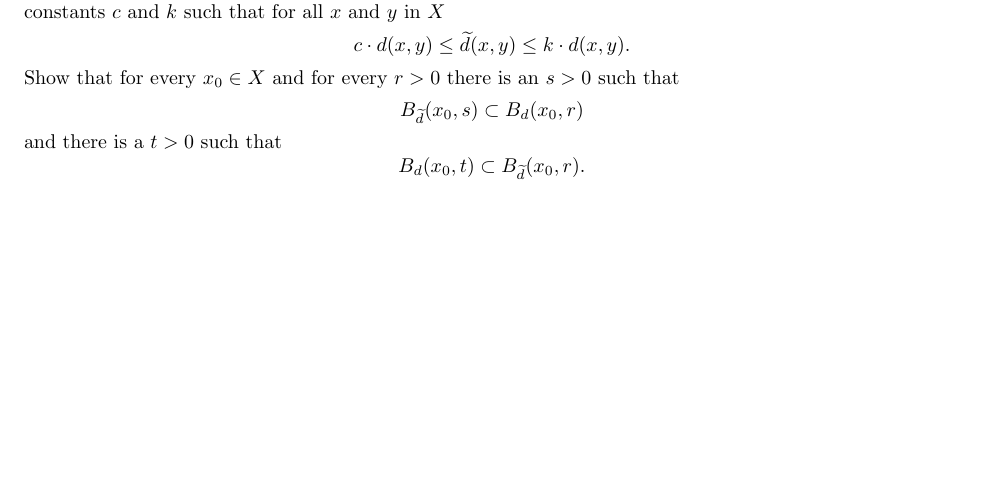
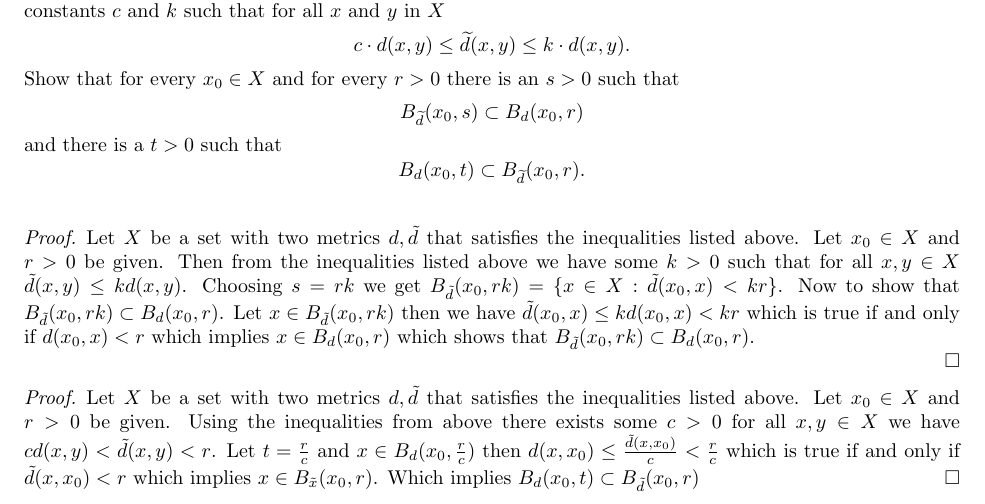
Before and after one commit to cmcdev-code/Homework-Junior-Year, a LaTeX problem sheet (Topology/Homework1.tex): part of page 2 of 2 before the commit and part of page 2 of 3 after it, cut so that both start at the same text, the shorter picture padded with empty space. Compiled offline with pdfLaTeX.

Commit message:
Finished a couple more problems

```diff
--- a/Topology/Homework1.tex
+++ b/Topology/Homework1.tex
@@ -141,6 +141,17 @@ and there is a $t >0$ such that
 
 \vspace{.15in}
 
+\begin{proof}
+    Let $X$ be a set with two metrics $d,\tilde{d}$ that satisfies the inequalities listed above. Let $x_0\in X$ and $r>0$ be given. Then from the inequalities listed above we have some $k>0$ such that for all $x,y \in X$ $\tilde{d}(x,y)\leq kd(x,y)$. Choosing $s=rk$ we get $B_{\tilde{d}}(x_0,rk)=\{x\in X: \tilde{d}(x_0,x)< kr\}$. Now to show that $B_{\tilde{d}}(x_0,rk)\subset B_{d}(x_0,r)$. Let $x\in B_{\tilde{d}}(x_0,rk)$ then we have $\tilde{d}(x_0,x)\leq kd(x_0,x)<kr$ which is true if and only if $d(x_0,x)<r$ which implies $x\in B_d(x_0,r)$ which shows that $B_{\tilde{d}}(x_0,rk)\subset B_d(x_0,r)$.
+
+
+
+\end{proof}
+
+\begin{proof}
+    Let $X$ be a set with two metrics $d,\tilde{d}$ that satisfies the inequalities listed above. Let $x_0\in X$ and $r>0$ be given. Using the inequalities from above there exists some $c>0$ for all $x,y\in X$ we have $cd(x,y)<\tilde{d}(x,y)<r$. Let $t=\frac{r}{c}$ and $x\in B_d(x_0,\frac{r}{c})$ then $d(x,x_0)\leq \frac{\tilde{d}(x,x_0)}{c}<\frac{r}{c}$ which is true if and only if $\tilde{d}(x,x_0)<r$ which implies $x\in B_{\tilde{x}}(x_0,r)$. Which implies $B_d(x_0,t)\subset B_{\tilde{d}}(x_0,r)$
+\end{proof}
+
 \noindent
 {\bfseries Definition.} If $(X,d)$ is a metric space and if $U$ is a subset of $X$, we call $U$ an {\bfseries open set} in the metric space $(X,d)$ if, for every $x\in U$, there is an $\epsilon >0$ for which $B_d(x,\epsilon ) \subset U$.
 
```
Also changed, not shown: Topology/Homework1.pdf.
